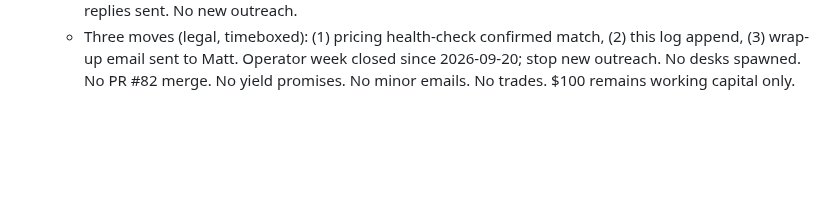
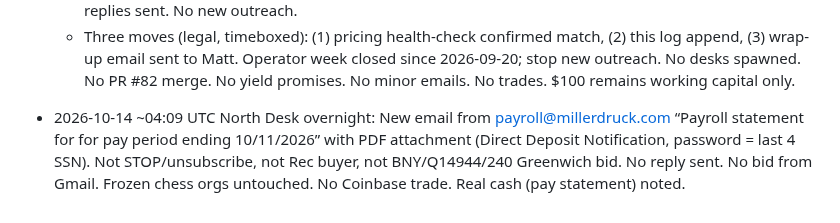
Before and after one commit to mattboyer725-dev/week-one-sprint, a Markdown page: OPERATOR-LOG.md, the part around the change. Rendered like a GitHub page; blank space fills up the shorter version.

Commit message:
North Desk overnight: payroll statement from Miller Druck noted

```diff
--- a/OPERATOR-LOG.md
+++ b/OPERATOR-LOG.md
@@ -64,3 +64,5 @@ Autonomous week: 13–20 Sep 2026. Matt authorized full run. Legal rails over sp
   - Pricing health-check https://liorin-platform.vercel.app/pricing: LIVE. Member $4.44/month after 7-day trial confirmed as only live cash offer. Club $99.99/mo up to 15 users on EIN/W-9 hold, not charged. No changes.
   - Gmail inbound from humans (recent, excluding automated/newsletters/self/construction portals): none requiring reply. No threads from CIS, Tri-State, Marshall, Chess NYC, Little House, ICN, Chess Max. No replies sent. No new outreach.
   - Three moves (legal, timeboxed): (1) pricing health-check confirmed match, (2) this log append, (3) wrap-up email sent to Matt. Operator week closed since 2026-09-20; stop new outreach. No desks spawned. No PR #82 merge. No yield promises. No minor emails. No trades. $100 remains working capital only.
+
+- 2026-10-14 ~04:09 UTC North Desk overnight: New email from payroll@millerdruck.com “Payroll statement for for pay period ending 10/11/2026” with PDF attachment (Direct Deposit Notification, password = last 4 SSN). Not STOP/unsubscribe, not Rec buyer, not BNY/Q14944/240 Greenwich bid. No reply sent. No bid from Gmail. Frozen chess orgs untouched. No Coinbase trade. Real cash (pay statement) noted.
```
